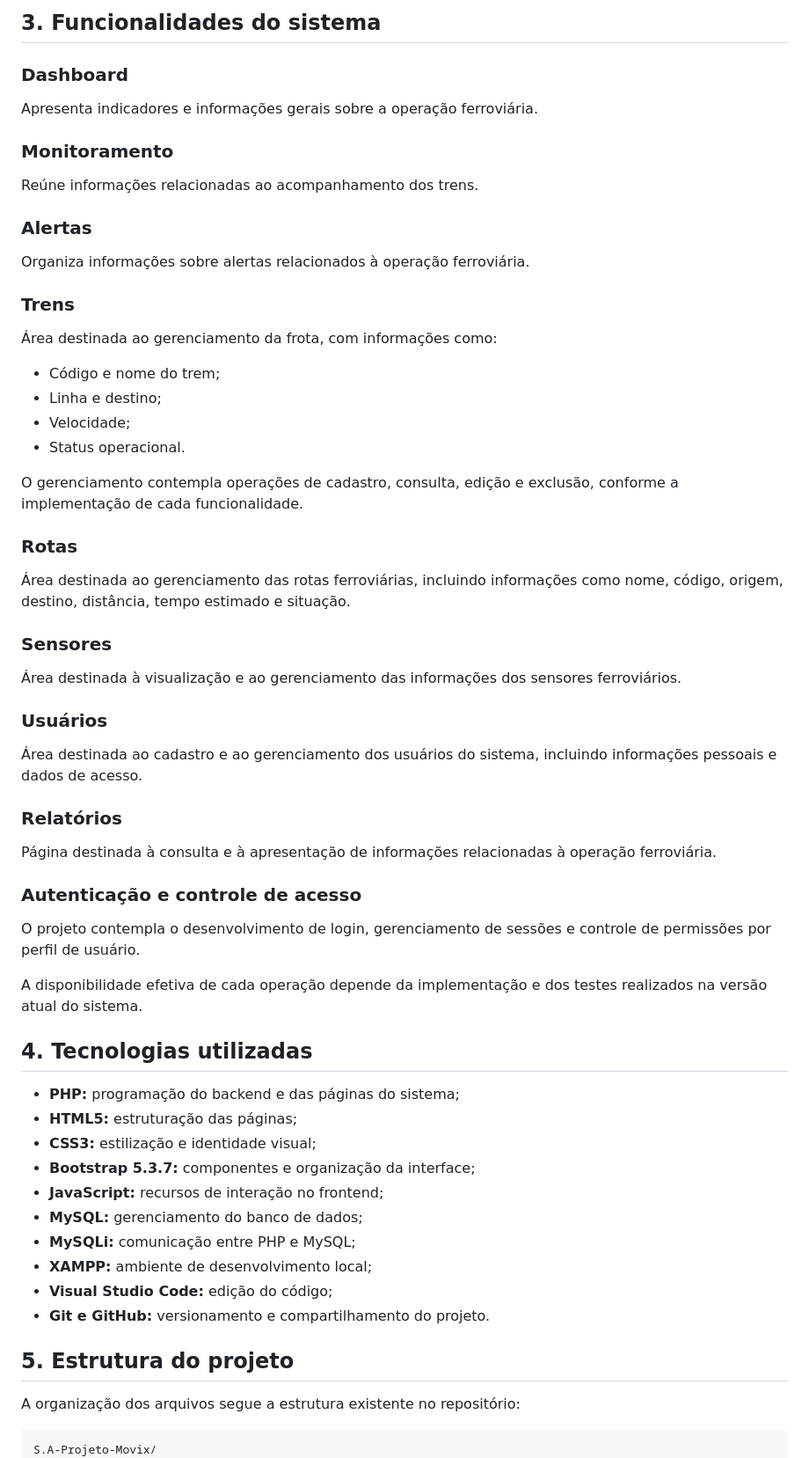
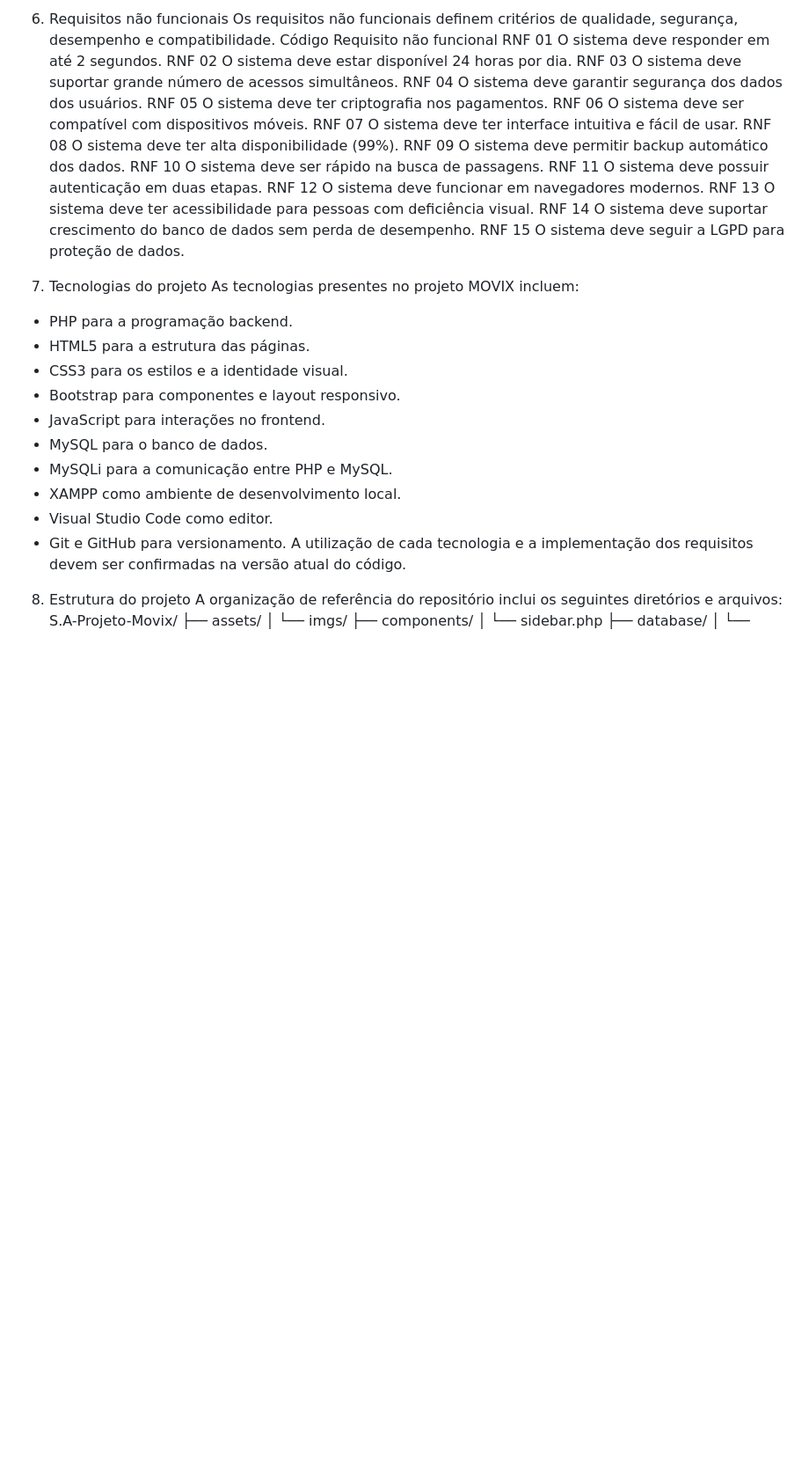
Before and after one commit to Moraes-Code/S.A-Projeto-Movix, a Markdown page: README.md, the part around one of its changes. Shown at 88% size. Drawn GitHub-style; blank space fills up the shorter version.

Commit message:
Up - Finalização na tela README

````diff
--- a/README.md
+++ b/README.md
@@ -19,60 +81,39 @@ A aplicação está sendo desenvolvida por etapas, integrando interface, program
 
-## 3. Funcionalidades do sistema
+6. Requisitos não funcionais
+Os requisitos não funcionais definem critérios de qualidade, segurança, desempenho e compatibilidade.
+Código	Requisito não funcional
+RNF 01	O sistema deve responder em até 2 segundos.
+RNF 02	O sistema deve estar disponível 24 horas por dia.
+RNF 03	O sistema deve suportar grande número de acessos simultâneos.
+RNF 04	O sistema deve garantir segurança dos dados dos usuários.
+RNF 05	O sistema deve ter criptografia nos pagamentos.
+RNF 06	O sistema deve ser compatível com dispositivos móveis.
+RNF 07	O sistema deve ter interface intuitiva e fácil de usar.
+RNF 08	O sistema deve ter alta disponibilidade (99%).
+RNF 09	O sistema deve permitir backup automático dos dados.
+RNF 10	O sistema deve ser rápido na busca de passagens.
+RNF 11	O sistema deve possuir autenticação em duas etapas.
+RNF 12	O sistema deve funcionar em navegadores modernos.
+RNF 13	O sistema deve ter acessibilidade para pessoas com deficiência visual.
+RNF 14	O sistema deve suportar crescimento do banco de dados sem perda de desempenho.
+RNF 15	O sistema deve seguir a LGPD para proteção de dados.
 
-### Dashboard
-Apresenta indicadores e informações gerais sobre a operação ferroviária.
 
-### Monitoramento
-Reúne informações relacionadas ao acompanhamento dos trens.
-
-### Alertas
-Organiza informações sobre alertas relacionados à operação ferroviária.
-
-### Trens
-Área destinada ao gerenciamento da frota, com informações como:
-
-- Código e nome do trem;
-- Linha e destino;
-- Velocidade;
-- Status operacional.
-
-O gerenciamento contempla operações de cadastro, consulta, edição e exclusão, conforme a implementação de cada funcionalidade.
-
-### Rotas
-Área destinada ao gerenciamento das rotas ferroviárias, incluindo informações como nome, código, origem, destino, distância, tempo estimado e situação.
-
-### Sensores
-Área destinada à visualização e ao gerenciamento das informações dos sensores ferroviários.
-
-### Usuários
-Área destinada ao cadastro e ao gerenciamento dos usuários do sistema, incluindo informações pessoais e dados de acesso.
-
-### Relatórios
-Página destinada à consulta e à apresentação de informações relacionadas à operação ferroviária.
-
-### Autenticação e controle de acesso
-O projeto contempla o desenvolvimento de login, gerenciamento de sessões e controle de permissões por perfil de usuário.
-
-A disponibilidade efetiva de cada operação depende da implementação e dos testes realizados na versão atual do sistema.
-
-## 4. Tecnologias utilizadas
-
-- **PHP:** programação do backend e das páginas do sistema;
-- **HTML5:** estruturação das páginas;
-- **CSS3:** estilização e identidade visual;
-- **Bootstrap 5.3.7:** componentes e organização da interface;
-- **JavaScript:** recursos de interação no frontend;
-- **MySQL:** gerenciamento do banco de dados;
-- **MySQLi:** comunicação entre PHP e MySQL;
-- **XAMPP:** ambiente de desenvolvimento local;
-- **Visual Studio Code:** edição do código;
-- **Git e GitHub:** versionamento e compartilhamento do projeto.
-
-## 5. Estrutura do projeto
-
-A organização dos arquivos segue a estrutura existente no repositório:
-
-```text
+7. Tecnologias do projeto
+As tecnologias presentes no projeto MOVIX incluem:
+- PHP para a programação backend.
+- HTML5 para a estrutura das páginas.
+- CSS3 para os estilos e a identidade visual.
+- Bootstrap para componentes e layout responsivo.
+- JavaScript para interações no frontend.
+- MySQL para o banco de dados.
+- MySQLi para a comunicação entre PHP e MySQL.
+- XAMPP como ambiente de desenvolvimento local.
+- Visual Studio Code como editor.
+- Git e GitHub para versionamento.
+A utilização de cada tecnologia e a implementação dos requisitos devem ser confirmadas na versão atual do código.
+8. Estrutura do projeto
+A organização de referência do repositório inclui os seguintes diretórios e arquivos:
 S.A-Projeto-Movix/
 ├── assets/
 │   └── imgs/
````
Also changed, not shown: other parts of README.md (+135 -144 lines).
